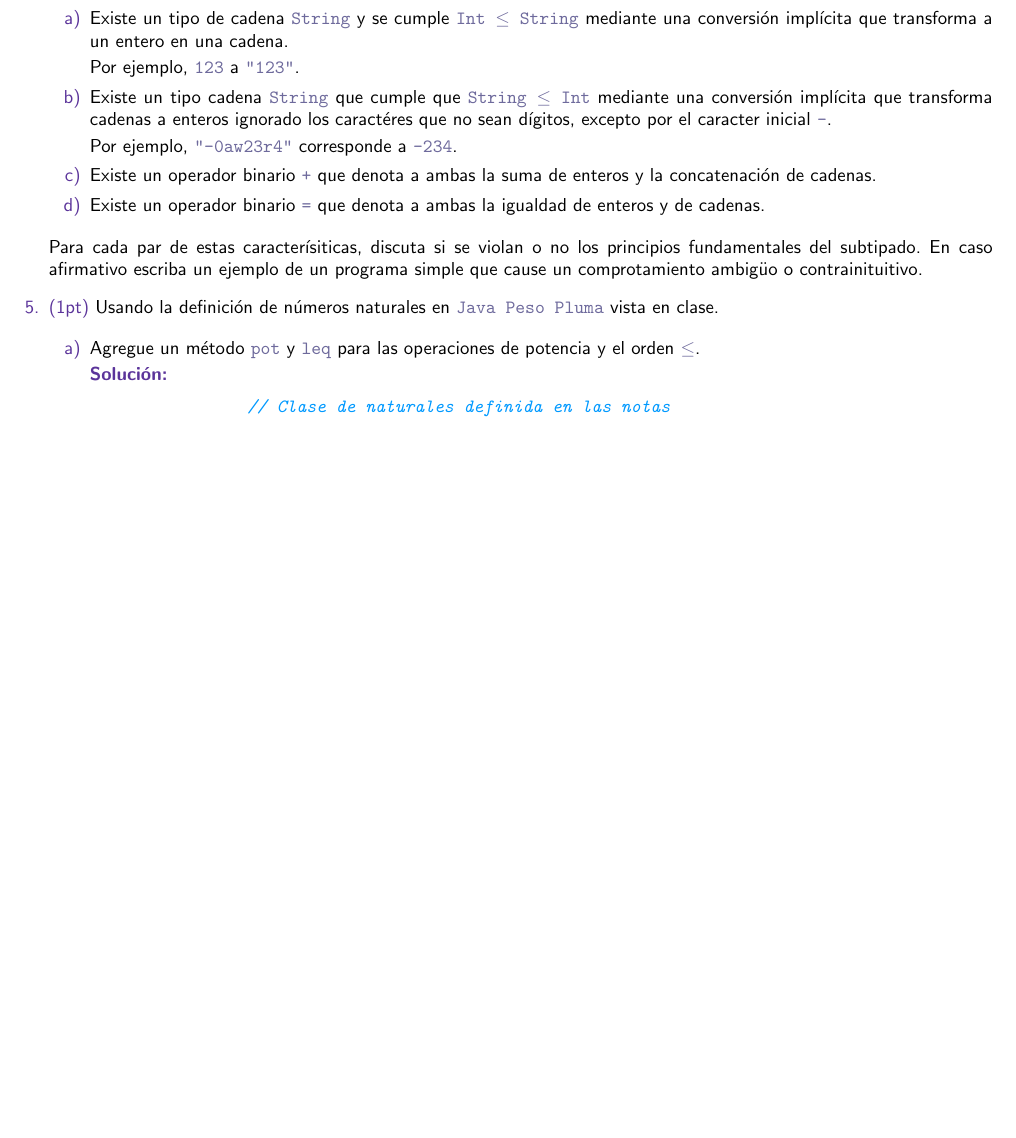
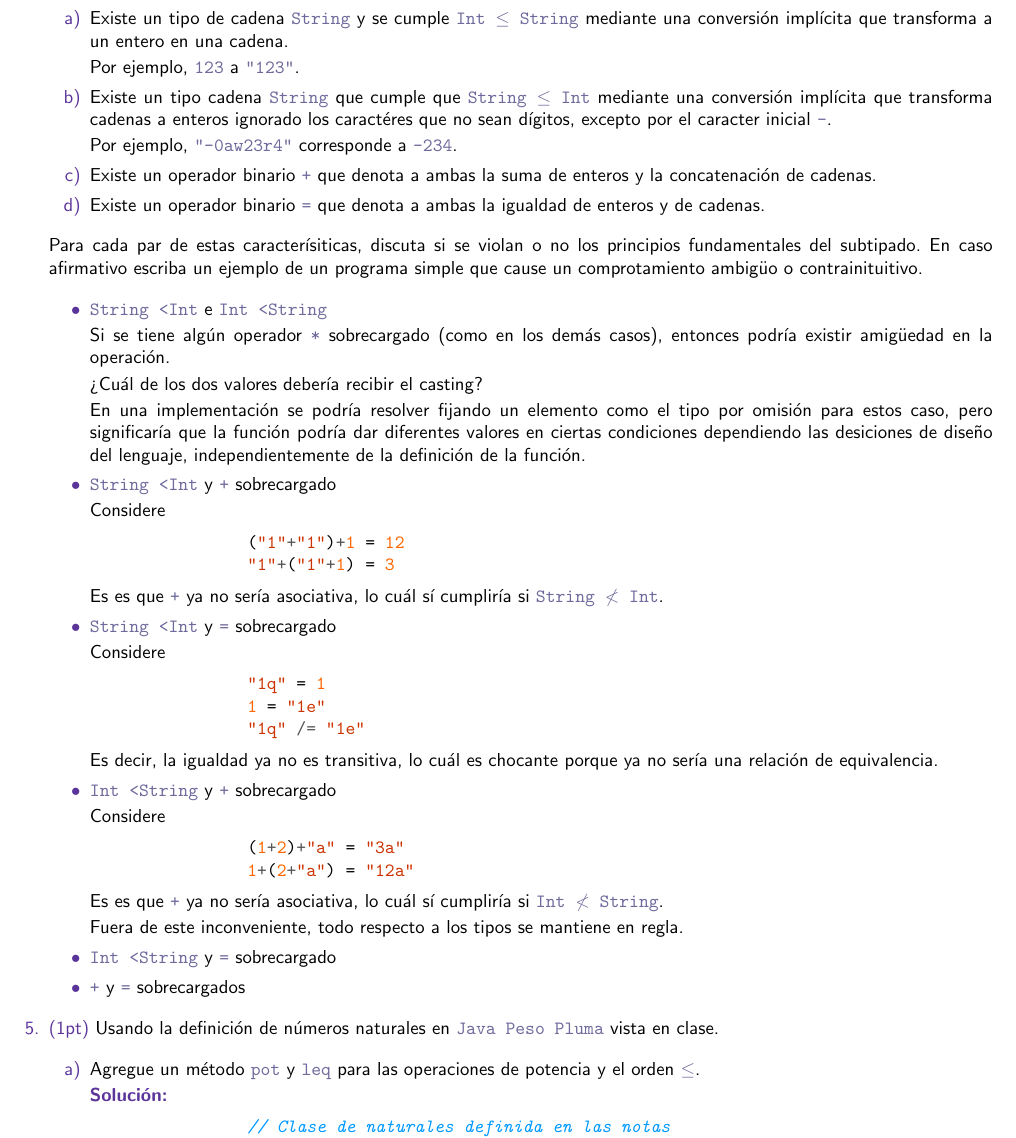
Before and after one commit to quantumlanguages/examen, a LaTeX problem sheet (examen.tex): part of page 3 of 8 before the commit and part of page 3 of 9 after it, cut so that both start at the same text, the shorter picture padded with empty space. The pictures show the PDF file examen.pdf that the author committed with the source.

Commit message:
Avance 4

```diff
--- a/examen.tex
+++ b/examen.tex
@@ -233,6 +233,64 @@
         principios fundamentales del subtipado. En caso afirmativo escriba un
         ejemplo de un programa simple que cause un comprotamiento ambigüo o
         contrainituitivo.
+
+        \begin{itemize}
+            \item \tx{String < Int} e \tx{Int < String}
+
+            Si se tiene algún operador \tx{*} sobrecargado (como en los demás
+            casos), entonces podría existir amigüedad en la operación.
+
+            ¿Cuál de los dos valores debería recibir el casting?
+
+            En una implementación se podría resolver fijando un elemento como el
+            tipo por omisión para estos caso, pero significaría que la función
+            podría dar diferentes valores en ciertas condiciones dependiendo las
+            desiciones de diseño del lenguaje, independientemente de la
+            definición de la función.
+
+            \item \tx{String < Int} y \tx{+} sobrecargado
+
+            Considere
+
+            \begin{minted}{haskell}
+                ("1"+"1")+1 = 12
+                "1"+("1"+1) = 3
+            \end{minted}
+
+            Es es que \tx{+} ya no sería asociativa, lo cuál sí cumpliría si
+            \tx{String $\not <$ Int}.
+
+            \item \tx{String < Int} y \tx{=} sobrecargado
+
+            Considere
+
+            \begin{minted}{haskell}
+                "1q" = 1
+                1 = "1e"
+                "1q" /= "1e"
+            \end{minted}
+
+            Es decir, la igualdad ya no es transitiva, lo cuál es chocante
+            porque ya no sería una relación de equivalencia.
+
+            \item \tx{Int < String} y \tx{+} sobrecargado
+
+            Considere
+
+            \begin{minted}{haskell}
+                (1+2)+"a" = "3a"
+                1+(2+"a") = "12a"
+            \end{minted}
+
+            Es es que \tx{+} ya no sería asociativa, lo cuál sí cumpliría si
+            \tx{Int $\not <$ String}.
+
+            Fuera de este inconveniente, todo respecto a los tipos se mantiene
+            en regla.
+
+            \item \tx{Int < String} y \tx{=} sobrecargado
+            \item \tx{+} y \tx{=} sobrecargados
+        \end{itemize}
 
         \item \pt{1} Usando la definición de números naturales en
         \tx{Java Peso Pluma} vista en clase.
```
Also changed, not shown: examen.pdf.
